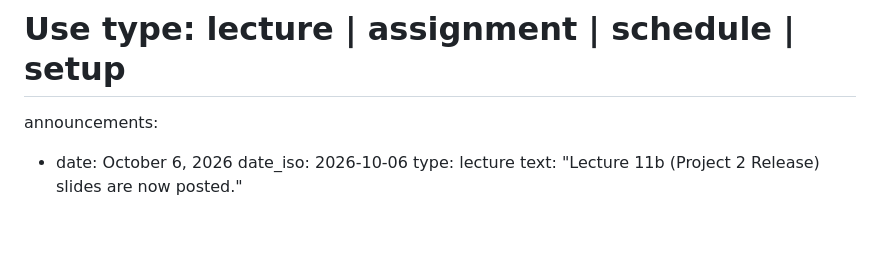
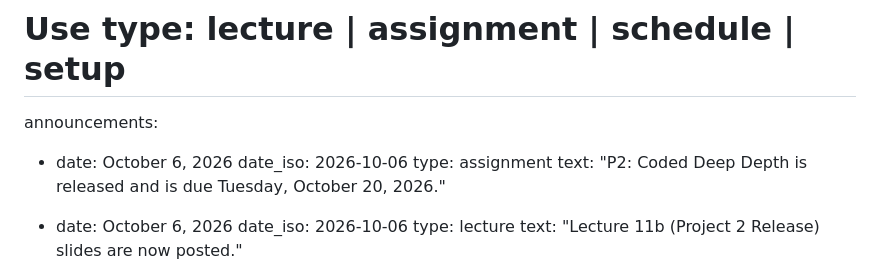
Before and after one commit to praisecu/praisecu.github.io, a Markdown page: src/teaching/advancedcv-fall2026.md, the part around the change. GitHub-like rendering; blank space fills up the shorter version.

Commit message:
Announce the release of P2: Coded Deep Depth

```diff
--- a/src/teaching/advancedcv-fall2026.md
+++ b/src/teaching/advancedcv-fall2026.md
@@ -24,6 +24,11 @@ quick_info:
 # Only the five newest announcements are shown on the page.
 # Use type: lecture | assignment | schedule | setup
 announcements:
+
+  - date: October 6, 2026
+    date_iso: 2026-10-06
+    type: assignment
+    text: "P2: Coded Deep Depth is released and is due Tuesday, October 20, 2026."
 
   - date: October 6, 2026
     date_iso: 2026-10-06
```
